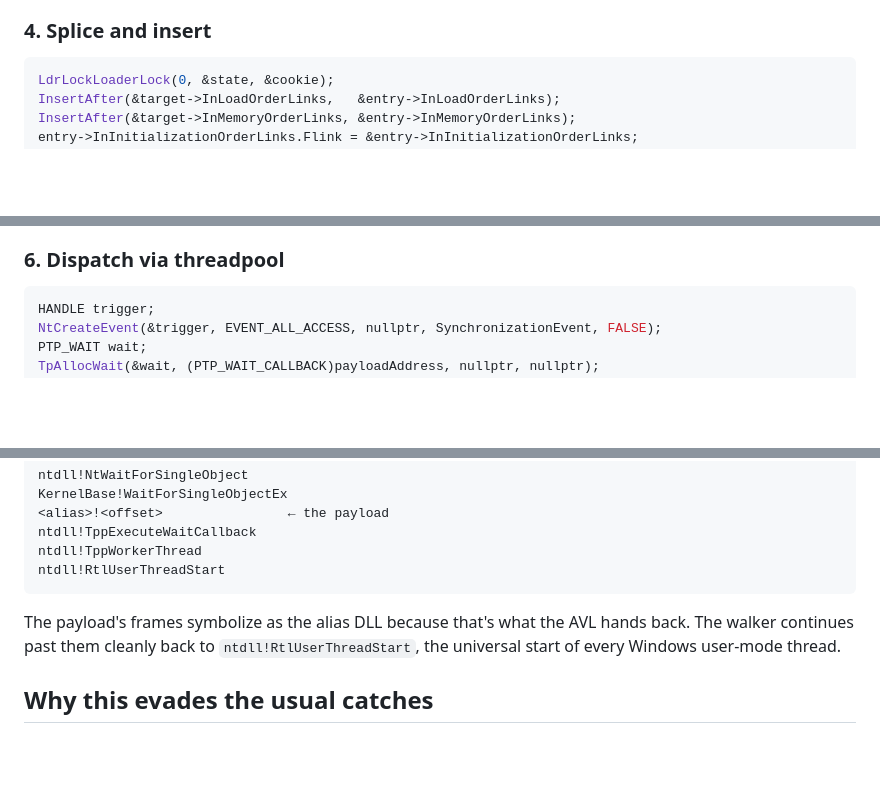
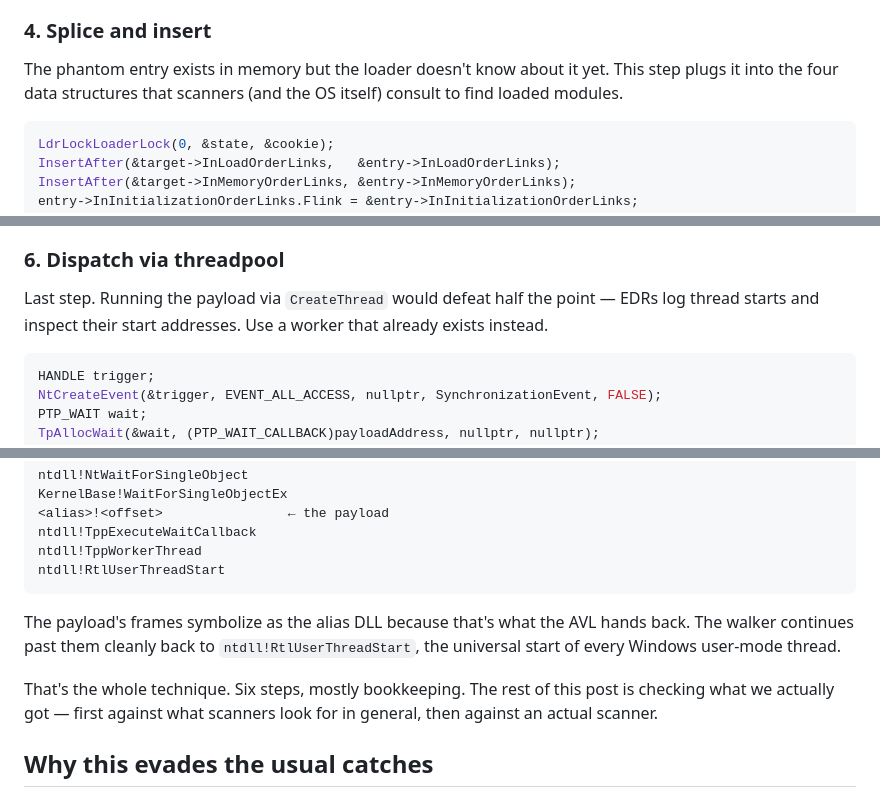
Before and after one commit to MeirV2-2/meirv2-2.github.io, a Markdown page: posts/phantom-alias.md, 3 parts joined by grey strips. GitHub-like rendering; blank space fills up the shorter version.

````diff
--- a/posts/phantom-alias.md
+++ b/posts/phantom-alias.md
@@ -134,6 +160,8 @@ The `HashLinks` field is part of `LdrpHashTable`, a 32-bucket hash table keyed o
 
 ### 4. Splice and insert
 
+The phantom entry exists in memory but the loader doesn't know about it yet. This step plugs it into the four data structures that scanners (and the OS itself) consult to find loaded modules.
+
 ```cpp
 LdrLockLoaderLock(0, &state, &cookie);
 InsertAfter(&target->InLoadOrderLinks,   &entry->InLoadOrderLinks);
@@ -179,6 +207,8 @@ The `runtimeFunctions` array is a sorted (ascending by `BeginAddress`) sequence
 For a DLL payload, use the agent's own `.pdata` directly from its mapped image - extract `IMAGE_DIRECTORY_ENTRY_EXCEPTION` and pass that pointer. For raw position-independent code, you need to ship the `RUNTIME_FUNCTION[]` and `UNWIND_INFO` blobs separately and adjust their RVAs at load time. There's no clever way around it - the unwinder needs the metadata. Without it, walks die at the first frame inside your code.
 
 ### 6. Dispatch via threadpool
+
+Last step. Running the payload via `CreateThread` would defeat half the point — EDRs log thread starts and inspect their start addresses. Use a worker that already exists instead.
 
 ```cpp
 HANDLE trigger;
@@ -208,6 +238,8 @@ ntdll!RtlUserThreadStart
 
 The payload's frames symbolize as the alias DLL because that's what the AVL hands back. The walker continues past them cleanly back to `ntdll!RtlUserThreadStart`, the universal start of every Windows user-mode thread.
 
+That's the whole technique. Six steps, mostly bookkeeping. The rest of this post is checking what we actually got — first against what scanners look for in general, then against an actual scanner.
+
 ## Why this evades the usual catches
 
 **Thread start address scanning.** Every serious EDR logs thread creation and inspects the start address. A thread starting in private memory is one of the highest-confidence shellcode indicators there is. We never create a thread. The worker has been there since process startup, with `TEB.StartAddress` in ntdll.
````
Also changed, not shown: other parts of posts/phantom-alias.md (+34 -4 lines).
